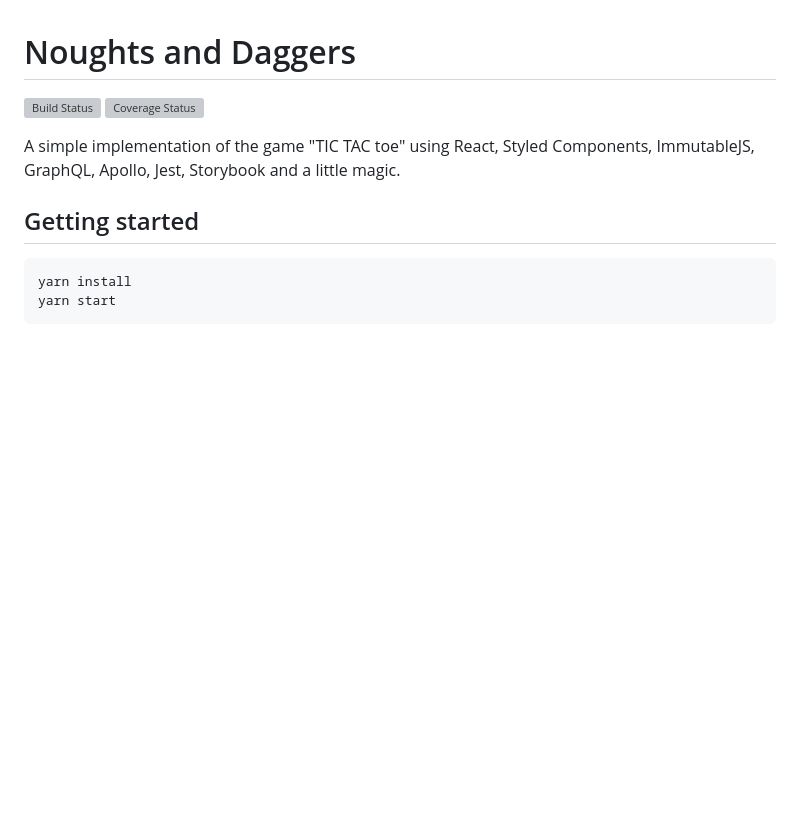
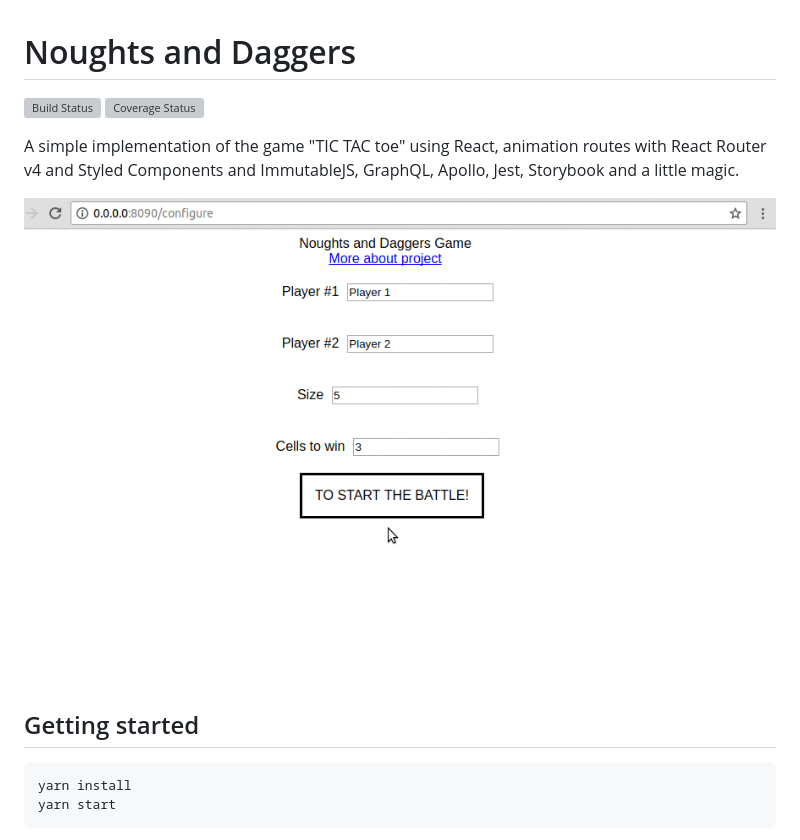
Before and after one commit to dmitrymalakhov/react-tic-tac-toe, a Markdown page: README.md, the part around the change. Drawn GitHub-style; pictures changed too: docs/demo.gif (added); blank space fills up the shorter version; grey boxes are pictures that could not be loaded.

```diff
--- a/README.md
+++ b/README.md
@@ -3,7 +3,9 @@
 ![Build Status](https://travis-ci.org/dmitrymalakhov/noughtsanddaggers.svg?branch=master)
 [![Coverage Status](https://coveralls.io/repos/github/dmitrymalakhov/noughtsanddaggers/badge.svg?branch=master)](https://coveralls.io/github/dmitrymalakhov/noughtsanddaggers?branch=master)
 
-A simple implementation of the game "TIC TAC toe" using React, Styled Components, ImmutableJS, GraphQL, Apollo, Jest, Storybook and a little magic.
+A simple implementation of the game "TIC TAC toe" using React, animation routes with React Router v4 and Styled Components and ImmutableJS, GraphQL, Apollo, Jest, Storybook and a little magic.
+
+![Noughts and Daggers Screenshot](docs/demo.gif)
 
 ## Getting started
 
```
Also changed, not shown: 2 other files.
